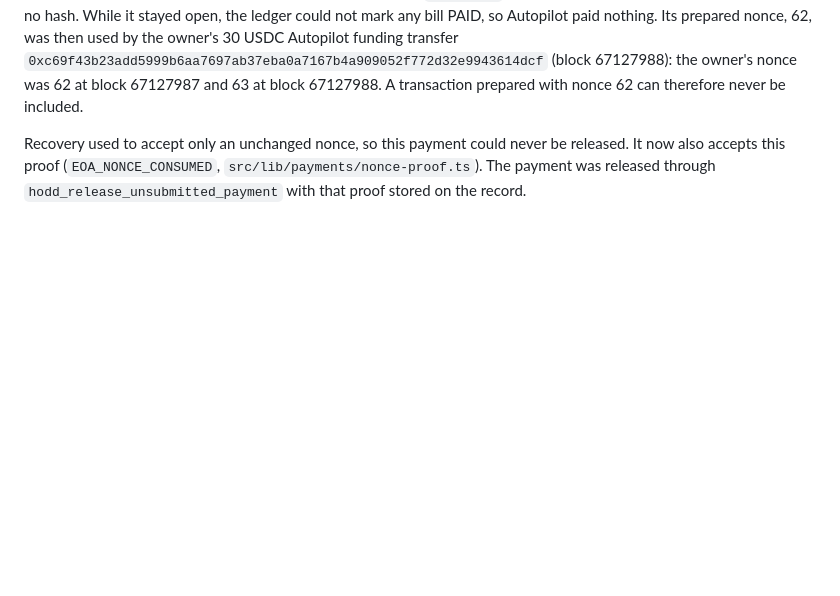
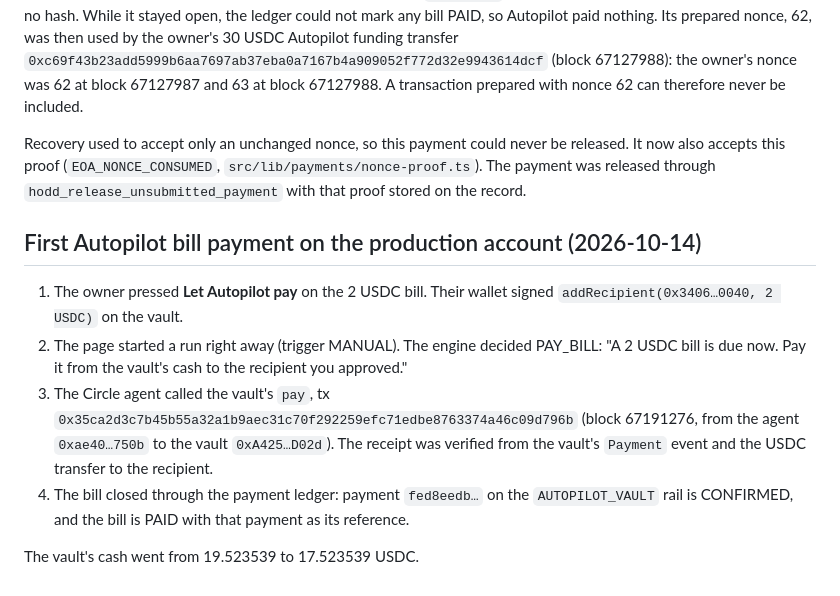
Before and after one commit to FatihX1X/Hodd, a Markdown page: docs/autopilot-validation.md, the part around the change. Drawn GitHub-style; blank space fills up the shorter version.

```diff
--- a/docs/autopilot-validation.md
+++ b/docs/autopilot-validation.md
@@ -71,3 +71,12 @@ After the run, the vault held 19.523539 USDC cash plus 19.963245 USDC in Morpho.
 An owner MetaMask payment for the account's 2 USDC bill (`1bed6922…`, 2026-10-13) had been left UNKNOWN with no hash. While it stayed open, the ledger could not mark any bill PAID, so Autopilot paid nothing. Its prepared nonce, 62, was then used by the owner's 30 USDC Autopilot funding transfer `0xc69f43b23add5999b6aa7697ab37eba0a7167b4a909052f772d32e9943614dcf` (block 67127988): the owner's nonce was 62 at block 67127987 and 63 at block 67127988. A transaction prepared with nonce 62 can therefore never be included.
 
 Recovery used to accept only an unchanged nonce, so this payment could never be released. It now also accepts this proof (`EOA_NONCE_CONSUMED`, `src/lib/payments/nonce-proof.ts`). The payment was released through `hodd_release_unsubmitted_payment` with that proof stored on the record.
+
+## First Autopilot bill payment on the production account (2026-10-14)
+
+1. The owner pressed **Let Autopilot pay** on the 2 USDC bill. Their wallet signed `addRecipient(0x3406…0040, 2 USDC)` on the vault.
+2. The page started a run right away (trigger MANUAL). The engine decided PAY_BILL: "A 2 USDC bill is due now. Pay it from the vault's cash to the recipient you approved."
+3. The Circle agent called the vault's `pay`, tx `0x35ca2d3c7b45b55a32a1b9aec31c70f292259efc71edbe8763374a46c09d796b` (block 67191276, from the agent `0xae40…750b` to the vault `0xA425…D02d`). The receipt was verified from the vault's `Payment` event and the USDC transfer to the recipient.
+4. The bill closed through the payment ledger: payment `fed8eedb…` on the `AUTOPILOT_VAULT` rail is CONFIRMED, and the bill is PAID with that payment as its reference.
+
+The vault's cash went from 19.523539 to 17.523539 USDC.
```
Also changed, not shown: README.md (+1 -0 lines).
